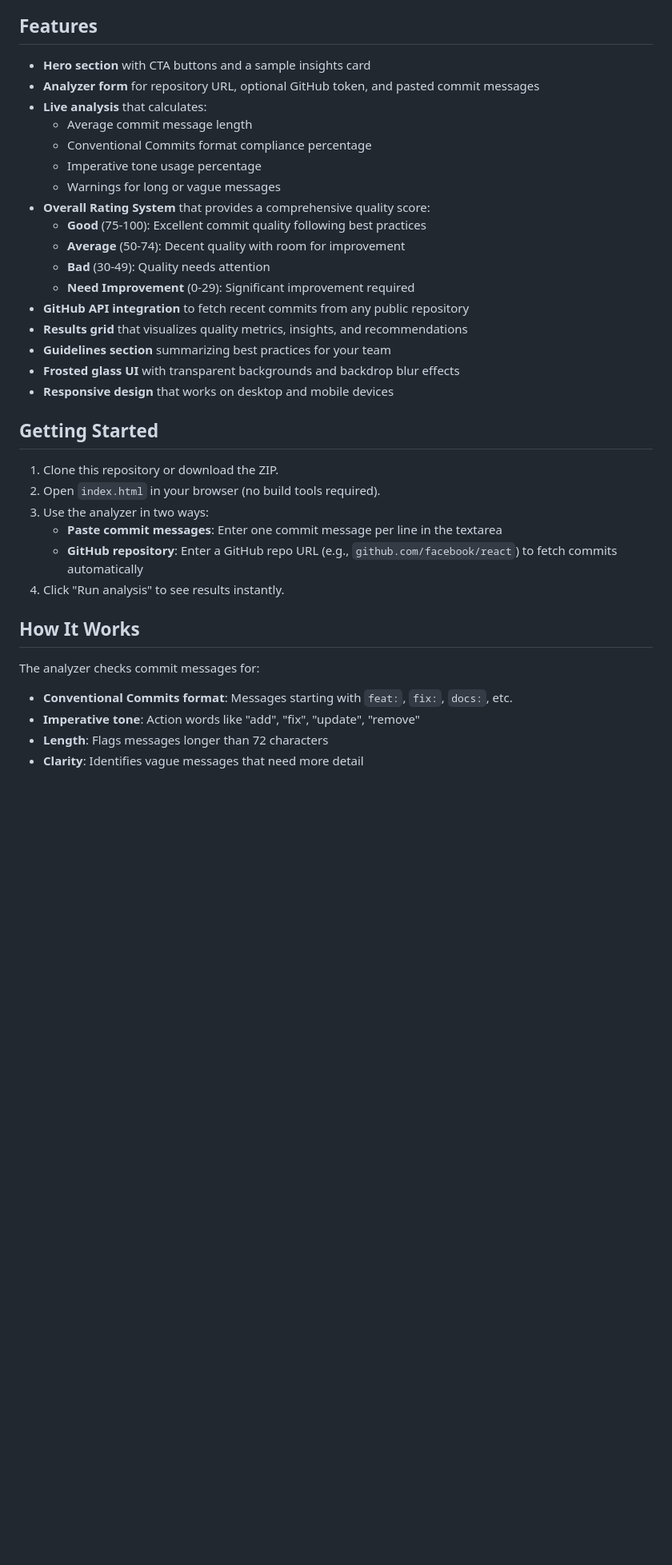
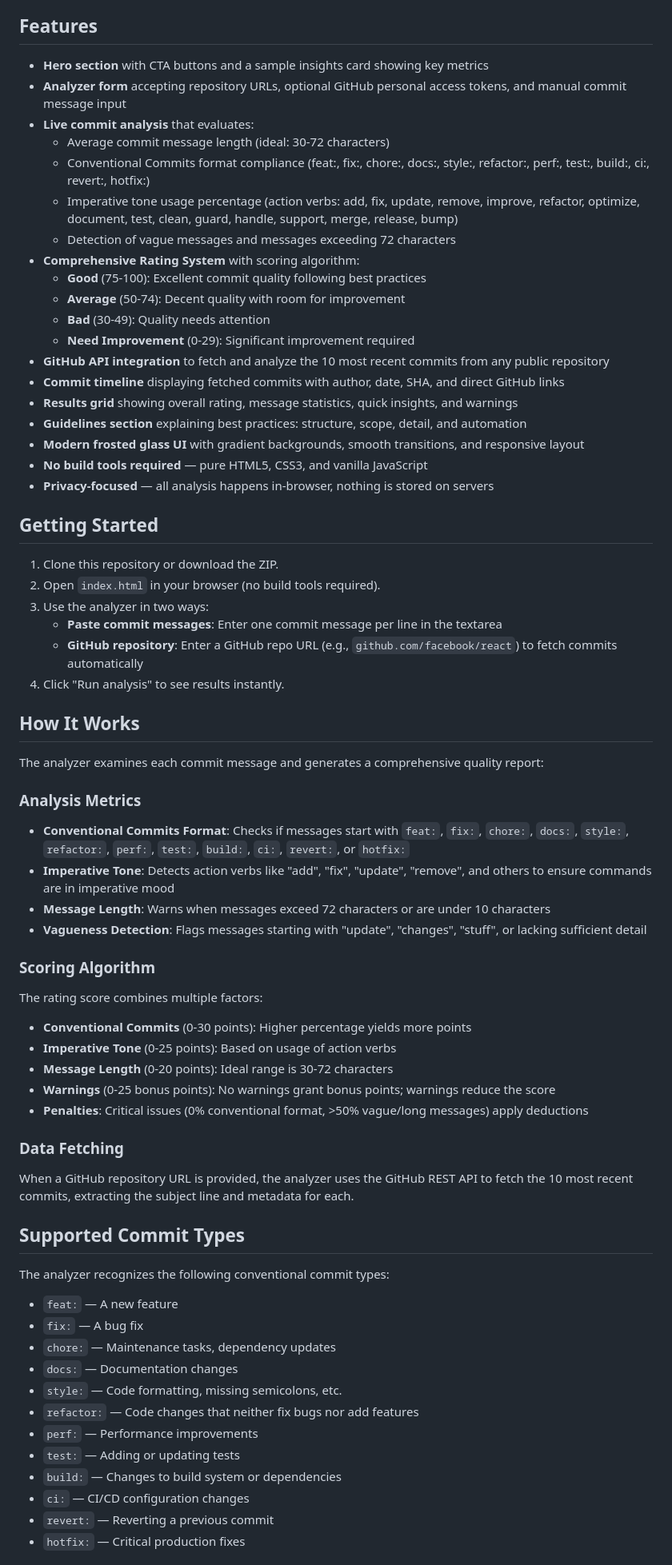
Before and after one commit to abhayrajjais01/Git-Commit-Message-Analyzer-, a Markdown page: README.md, the part around one of its changes. Shown at 80% size. Rendered like a GitHub page; blank space fills up the shorter version.

Commit message:
docs: documentation/README updated

```diff
--- a/README.md
+++ b/README.md
@@ -4,23 +4,25 @@ A fully functional web application that analyzes Git commit messages for quality
 
 ## Features
 
-- **Hero section** with CTA buttons and a sample insights card
-- **Analyzer form** for repository URL, optional GitHub token, and pasted commit messages
-- **Live analysis** that calculates:
-  - Average commit message length
-  - Conventional Commits format compliance percentage
-  - Imperative tone usage percentage
-  - Warnings for long or vague messages
-- **Overall Rating System** that provides a comprehensive quality score:
+- **Hero section** with CTA buttons and a sample insights card showing key metrics
+- **Analyzer form** accepting repository URLs, optional GitHub personal access tokens, and manual commit message input
+- **Live commit analysis** that evaluates:
+  - Average commit message length (ideal: 30-72 characters)
+  - Conventional Commits format compliance (feat:, fix:, chore:, docs:, style:, refactor:, perf:, test:, build:, ci:, revert:, hotfix:)
+  - Imperative tone usage percentage (action verbs: add, fix, update, remove, improve, refactor, optimize, document, test, clean, guard, handle, support, merge, release, bump)
+  - Detection of vague messages and messages exceeding 72 characters
+- **Comprehensive Rating System** with scoring algorithm:
   - **Good** (75-100): Excellent commit quality following best practices
   - **Average** (50-74): Decent quality with room for improvement
   - **Bad** (30-49): Quality needs attention
   - **Need Improvement** (0-29): Significant improvement required
-- **GitHub API integration** to fetch recent commits from any public repository
-- **Results grid** that visualizes quality metrics, insights, and recommendations
-- **Guidelines section** summarizing best practices for your team
-- **Frosted glass UI** with transparent backgrounds and backdrop blur effects
-- **Responsive design** that works on desktop and mobile devices
+- **GitHub API integration** to fetch and analyze the 10 most recent commits from any public repository
+- **Commit timeline** displaying fetched commits with author, date, SHA, and direct GitHub links
+- **Results grid** showing overall rating, message statistics, quick insights, and warnings
+- **Guidelines section** explaining best practices: structure, scope, detail, and automation
+- **Modern frosted glass UI** with gradient backgrounds, smooth transitions, and responsive layout
+- **No build tools required** — pure HTML5, CSS3, and vanilla JavaScript
+- **Privacy-focused** — all analysis happens in-browser, nothing is stored on servers
 
 ## Getting Started
 
@@ -33,8 +35,38 @@ A fully functional web application that analyzes Git commit messages for quality
 
 ## How It Works
 
-The analyzer checks commit messages for:
-- **Conventional Commits format**: Messages starting with `feat:`, `fix:`, `docs:`, etc.
-- **Imperative tone**: Action words like "add", "fix", "update", "remove"
-- **Length**: Flags messages longer than 72 characters
-- **Clarity**: Identifies vague messages that need more detail
+The analyzer examines each commit message and generates a comprehensive quality report:
+
+### Analysis Metrics
+- **Conventional Commits Format**: Checks if messages start with `feat:`, `fix:`, `chore:`, `docs:`, `style:`, `refactor:`, `perf:`, `test:`, `build:`, `ci:`, `revert:`, or `hotfix:`
+- **Imperative Tone**: Detects action verbs like "add", "fix", "update", "remove", and others to ensure commands are in imperative mood
+- **Message Length**: Warns when messages exceed 72 characters or are under 10 characters
+- **Vagueness Detection**: Flags messages starting with "update", "changes", "stuff", or lacking sufficient detail
+
+### Scoring Algorithm
+The rating score combines multiple factors:
+- **Conventional Commits** (0-30 points): Higher percentage yields more points
+- **Imperative Tone** (0-25 points): Based on usage of action verbs
+- **Message Length** (0-20 points): Ideal range is 30-72 characters
+- **Warnings** (0-25 bonus points): No warnings grant bonus points; warnings reduce the score
+- **Penalties**: Critical issues (0% conventional format, >50% vague/long messages) apply deductions
+
+### Data Fetching
+When a GitHub repository URL is provided, the analyzer uses the GitHub REST API to fetch the 10 most recent commits, extracting the subject line and metadata for each.
+
+## Supported Commit Types
+
+The analyzer recognizes the following conventional commit types:
+- `feat:` — A new feature
+- `fix:` — A bug fix
+- `chore:` — Maintenance tasks, dependency updates
+- `docs:` — Documentation changes
+- `style:` — Code formatting, missing semicolons, etc.
+- `refactor:` — Code changes that neither fix bugs nor add features
+- `perf:` — Performance improvements
+- `test:` — Adding or updating tests
+- `build:` — Changes to build system or dependencies
+- `ci:` — CI/CD configuration changes
+- `revert:` — Reverting a previous commit
+- `hotfix:` — Critical production fixes
+
```
Also changed, not shown: other parts of README.md (+42 -13 lines).
